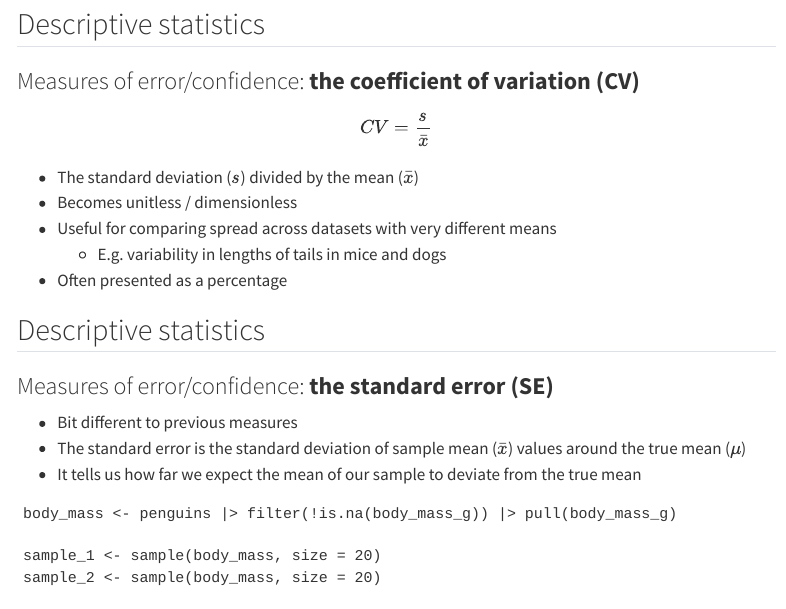
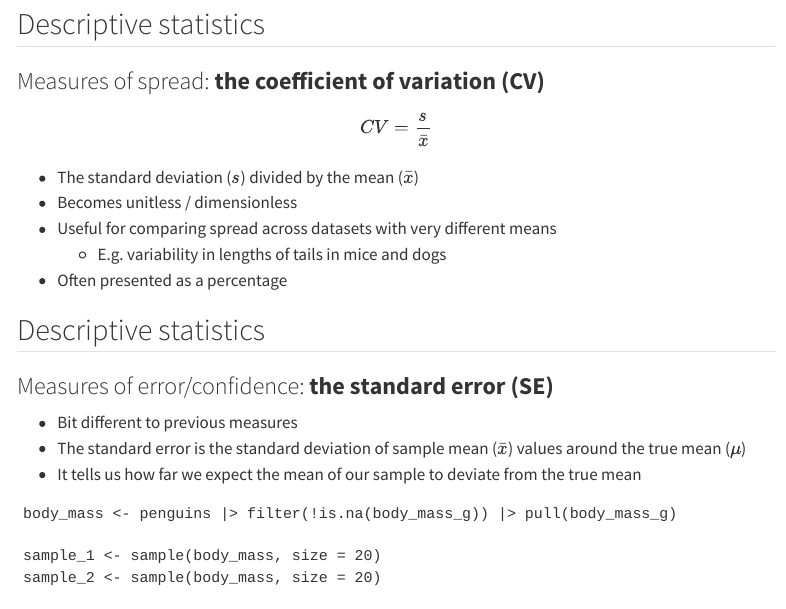
Before and after one commit to irmoodie/biob11, a Quarto document (slides/01_sampling.qmd): the page in a window 1100 px wide, from 8350 px down. Rendered offline with R 4.5, knitr and Pandoc in place of Quarto, with nearby package versions; menus at the side of the page are left out; long lines of code are wrapped.

Commit message:
Update 01_sampling.qmd

```diff
--- a/slides/01_sampling.qmd
+++ b/slides/01_sampling.qmd
@@ -594,7 +594,7 @@ bm_hist +
 >}}
 
 ## Descriptive statistics
-### Measures of error/confidence: **the coefficient of variation (CV)**
+### Measures of spread: **the coefficient of variation (CV)**
 
 $$
 CV = \frac{s}{\bar{x}}
```
